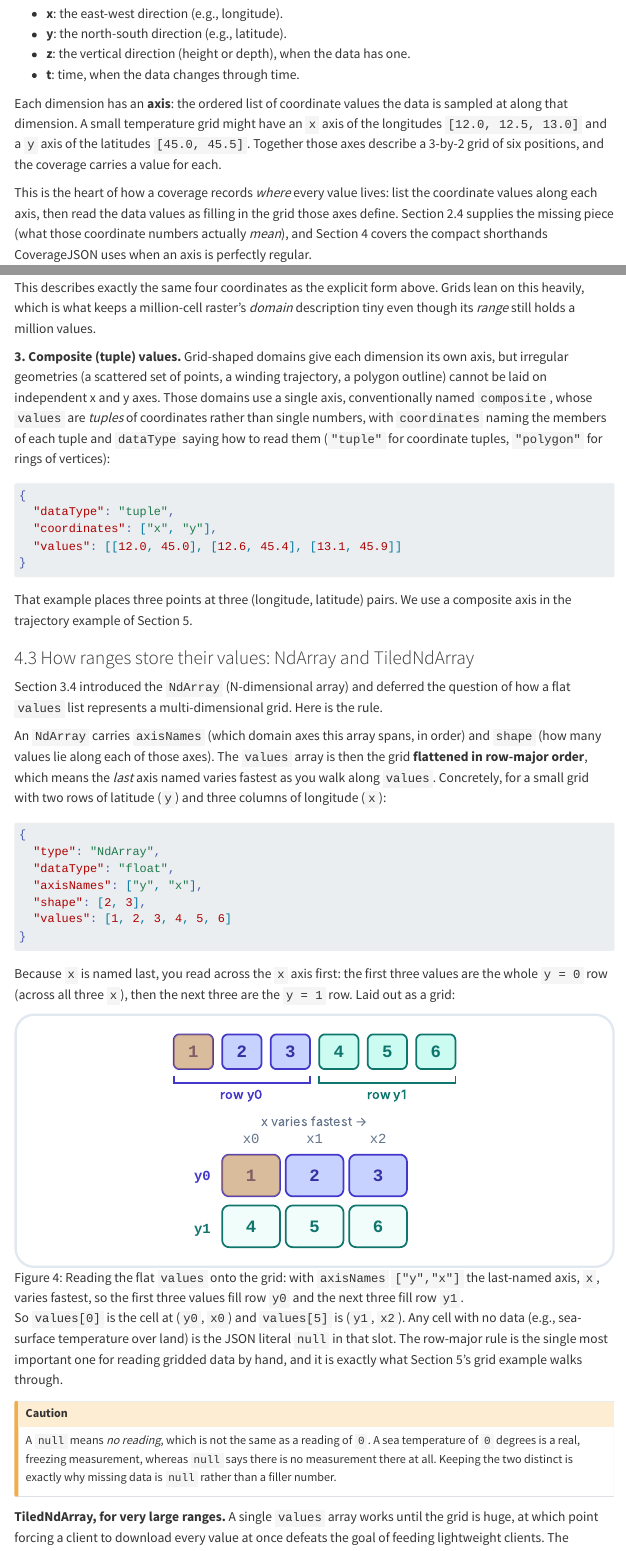
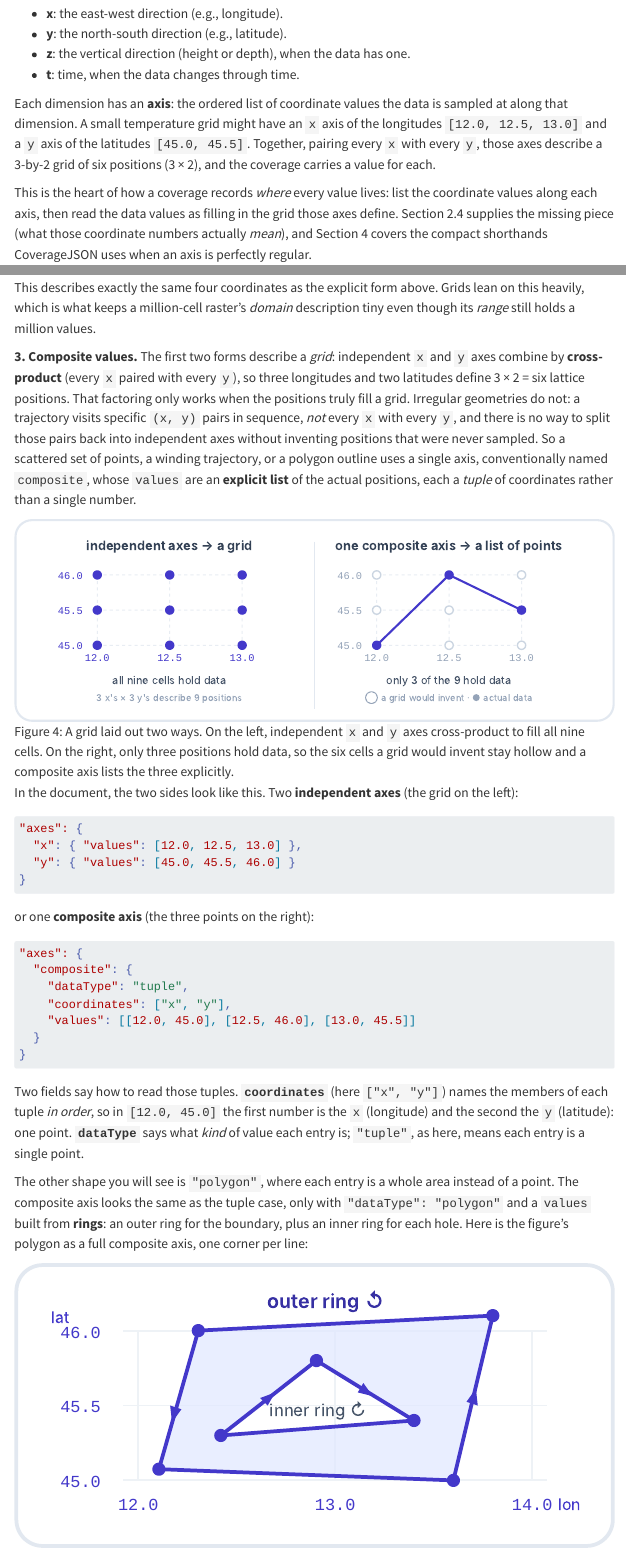
Before and after one commit to chuckwondo/geospatial-for-engineers, a Quarto document (formats/coveragejson.qmd): the page in a window 1100 px wide, from 5630 px down, and a second part further down, joined at a grey line. Rendered offline with R 4.5, knitr and Pandoc in place of Quarto, with nearby package versions; menus at the side of the page are left out.

Commit message:
feat(diagrams): clarify composite axes in CovJSON 4.2 with two figures
- name the cross-product vs explicit-list distinction (2.3 + 4.2)
- axes-independent-vs-composite.svg: shared 3x3 grid two ways + both JSON forms
- polygon-composite-axis.svg: polygon-as-list-of-rings (irregular outer + hole),
  GeoJSON right-hand-rule winding shown + RFC 7946 aside; MultiPolygon noted
- rename form 3 to "Composite values" (covers tuple and polygon dataTypes)
- update diagrams/README.md inventory

````diff
--- a/formats/coveragejson.qmd
+++ b/formats/coveragejson.qmd
@@ -270,8 +270,8 @@ familiar dimensions are:
 Each dimension has an **axis**: the ordered list of coordinate values the data is
 sampled at along that dimension. A small temperature grid might have an `x` axis
 of the longitudes `[12.0, 12.5, 13.0]` and a `y` axis of the latitudes
-`[45.0, 45.5]`. Together those axes describe a 3-by-2 grid of six positions, and
-the coverage carries a value for each.
+`[45.0, 45.5]`. Together, pairing every `x` with every `y`, those axes describe a 3-by-2 grid of
+six positions (3 × 2), and the coverage carries a value for each.
 
 This is the heart of how a coverage records *where* every value lives: list the
 coordinate values along each axis, then read the data values as filling in the
@@ -630,21 +630,49 @@ This describes exactly the same four coordinates as the explicit form above. Gri
 lean on this heavily, which is what keeps a million-cell raster's *domain*
 description tiny even though its *range* still holds a million values.
 
-**3. Composite (tuple) values.** Grid-shaped domains give each dimension its own
-axis, but irregular geometries (a scattered set of points, a winding trajectory, a
-polygon outline) cannot be laid on independent x and y axes. Those domains use a
-single axis, conventionally named `composite`, whose `values` are *tuples* of
-coordinates rather than single numbers, with `coordinates` naming the members of
-each tuple and `dataType` saying how to read them (`"tuple"` for coordinate
-tuples, `"polygon"` for rings of vertices):
+**3. Composite values.** The first two forms describe a *grid*:
+independent `x` and `y` axes combine by **cross-product** (every `x` paired with
+every `y`), so three longitudes and two latitudes define 3 × 2 = six lattice
+positions. That factoring only works when the positions truly fill a grid.
+Irregular geometries do not: a trajectory visits specific `(x, y)` pairs in
+sequence, *not* every `x` with every `y`, and there is no way to split those pairs
+back into independent axes without inventing positions that were never sampled. So
+a scattered set of points, a winding trajectory, or a polygon outline uses a single
+axis, conventionally named `composite`, whose `values` are an **explicit list** of
+the actual positions, each a *tuple* of coordinates rather than a single number.
+
+![A grid laid out two ways. On the left, independent `x` and `y` axes cross-product to fill all nine cells. On the right, only three positions hold data, so the six cells a grid would invent stay hollow and a composite axis lists the three explicitly.](../diagrams/axes-independent-vs-composite.svg){#fig-composite-axis}
+
+In the document, the two sides look like this. Two **independent axes** (the grid
+on the left):
 
 ```json
-{
-  "dataType": "tuple",
-  "coordinates": ["x", "y"],
-  "values": [[12.0, 45.0], [12.6, 45.4], [13.1, 45.9]]
+"axes": {
+  "x": { "values": [12.0, 12.5, 13.0] },
+  "y": { "values": [45.0, 45.5, 46.0] }
 }
 ```
 
-That example places three points at three (longitude, latitude) pairs. We use a
-composite axis in the trajectory example of Section 5.
+or one **composite axis** (the three points on the right):
+
+```json
+"axes": {
+  "composite": {
+    "dataType": "tuple",
+    "coordinates": ["x", "y"],
+    "values": [[12.0, 45.0], [12.5, 46.0], [13.0, 45.5]]
+  }
+}
+```
+
+Two fields say how to read those tuples. **`coordinates`** (here `["x", "y"]`)
+names the members of each tuple *in order*, so in `[12.0, 45.0]` the first number
+is the `x` (longitude) and the second the `y` (latitude): one point.
+**`dataType`** says what *kind* of value each entry is; `"tuple"`, as here, means
+each entry is a single point.
+
+The other shape you will see is `"polygon"`, where each entry is a whole area
+instead of a point. The composite axis looks the same as the tuple case, only with
+`"dataType": "polygon"` and a `values` built from **rings**: an outer ring for the
+boundary, plus an inner ring for each hole. Here is the figure's polygon as a full
+composite axis, one corner per line:
````
Also changed, not shown: diagrams/README.md, diagrams/axes-independent-vs-composite.svg (added), diagrams/polygon-composite-axis.svg (added), formats/coveragejson.qmd (41 more changed lines).
